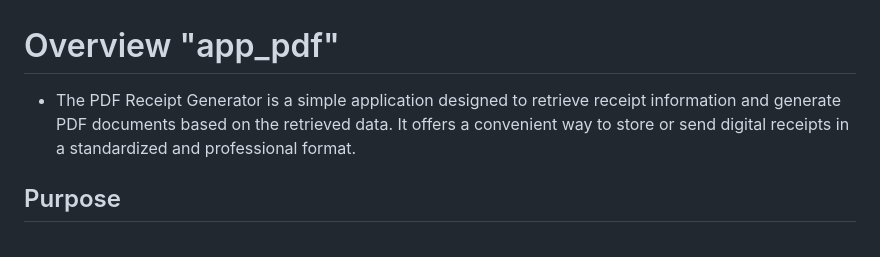
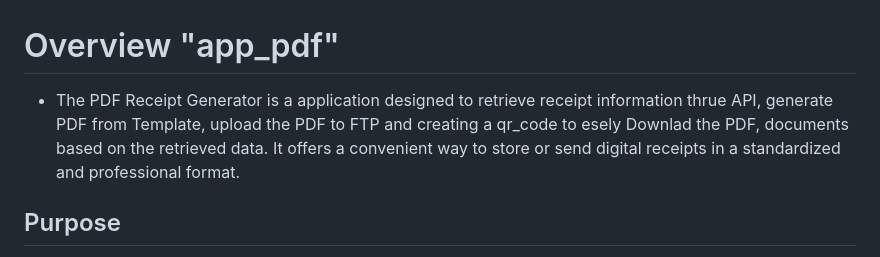
Before and after one commit to Pomiray92/Blitzkasse_API, a Markdown page: README.md, the part around the change. GitHub-like rendering.

```diff
--- a/README.md
+++ b/README.md
@@ -1,5 +1,5 @@
 # Overview "app_pdf"
-* The PDF Receipt Generator is a simple application designed to retrieve receipt information and generate PDF documents based on the retrieved data. It offers a convenient way to store or send digital receipts in a standardized and professional format.
+* The PDF Receipt Generator is a application designed to retrieve receipt information thrue API, generate PDF from Template, upload the PDF to FTP and creating a qr_code to esely Downlad the PDF, documents based on the retrieved data. It offers a convenient way to store or send digital receipts in a standardized and professional format.
 
 ## Purpose
 * The app aims to streamline the process of creating PDF receipts by automating the retrieval of receipt data from a server and converting it into a well-formatted PDF document. It eliminates the need for manual entry or formatting of receipt information, saving time and ensuring consistency.
```
